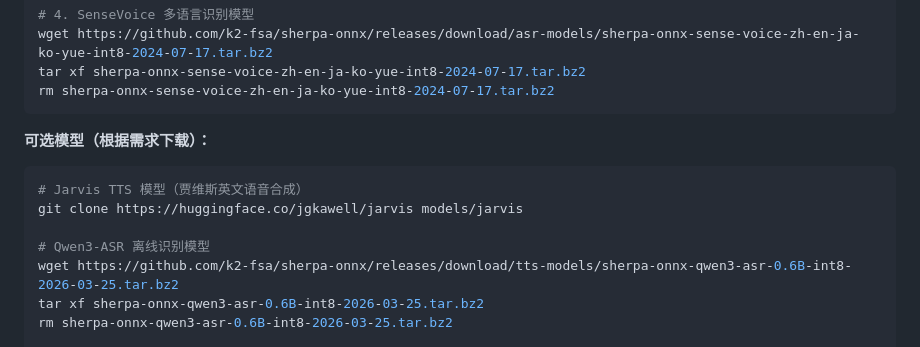
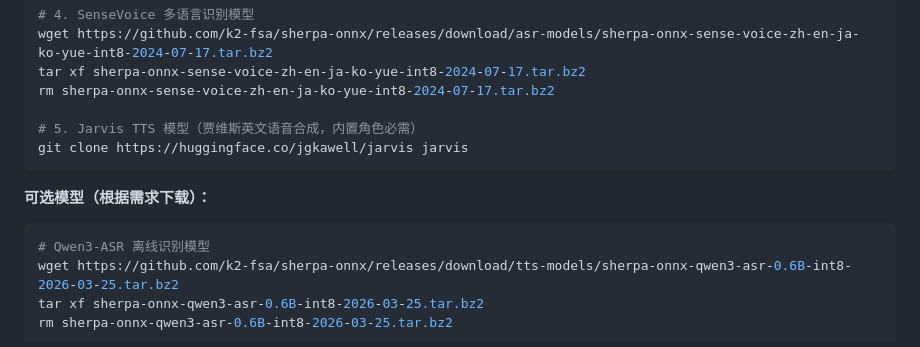
Before and after one commit to RubinTry/assistant-x-openclaw, a Markdown page: README.md, the part around the change. GitHub-like rendering.

Commit message:
docs: Jarvis TTS 从可选模型移至必需模型

````diff
--- a/README.md
+++ b/README.md
@@ -181,14 +181,14 @@ mv silero_vad_v5.onnx silero_vad.onnx
 wget https://github.com/k2-fsa/sherpa-onnx/releases/download/asr-models/sherpa-onnx-sense-voice-zh-en-ja-ko-yue-int8-2024-07-17.tar.bz2
 tar xf sherpa-onnx-sense-voice-zh-en-ja-ko-yue-int8-2024-07-17.tar.bz2
 rm sherpa-onnx-sense-voice-zh-en-ja-ko-yue-int8-2024-07-17.tar.bz2
+
+# 5. Jarvis TTS 模型（贾维斯英文语音合成，内置角色必需）
+git clone https://huggingface.co/jgkawell/jarvis jarvis
 ```
 
 **可选模型（根据需求下载）：**
 
 ```bash
-# Jarvis TTS 模型（贾维斯英文语音合成）
-git clone https://huggingface.co/jgkawell/jarvis models/jarvis
-
 # Qwen3-ASR 离线识别模型
 wget https://github.com/k2-fsa/sherpa-onnx/releases/download/tts-models/sherpa-onnx-qwen3-asr-0.6B-int8-2026-03-25.tar.bz2
 tar xf sherpa-onnx-qwen3-asr-0.6B-int8-2026-03-25.tar.bz2
````
